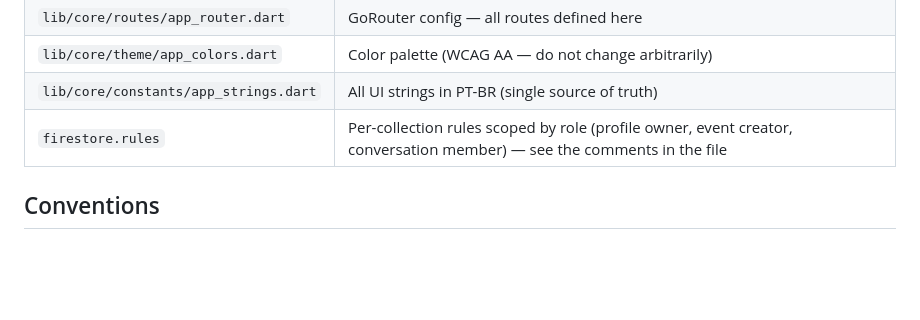
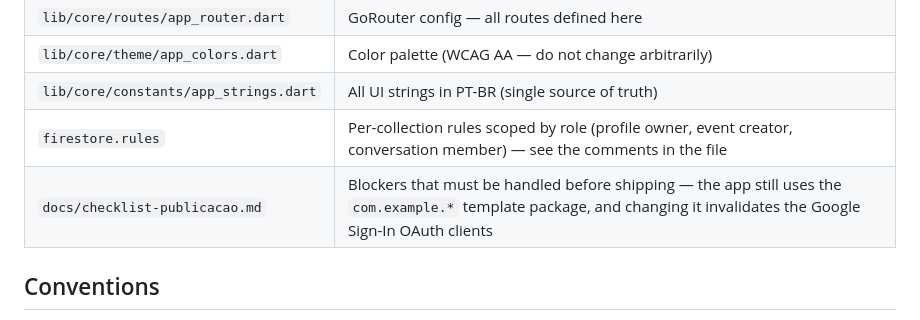
Before and after one commit to GabrielPittaBr/MVP_COMPY, a Markdown page: CLAUDE.md, the part around the change. GitHub-like rendering; blank space fills up the shorter version.

```diff
--- a/CLAUDE.md
+++ b/CLAUDE.md
@@ -66,6 +66,7 @@ Branch naming: `feature/`, `fix/`, `refactor/`, `chore/`, `style/` prefixes.
 | `lib/core/theme/app_colors.dart` | Color palette (WCAG AA — do not change arbitrarily) |
 | `lib/core/constants/app_strings.dart` | All UI strings in PT-BR (single source of truth) |
 | `firestore.rules` | Per-collection rules scoped by role (profile owner, event creator, conversation member) — see the comments in the file |
+| `docs/checklist-publicacao.md` | Blockers that must be handled before shipping — the app still uses the `com.example.*` template package, and changing it invalidates the Google Sign-In OAuth clients |
 
 ## Conventions
 
```
Also changed, not shown: docs/checklist-publicacao.md (added, +80 -0 lines).
